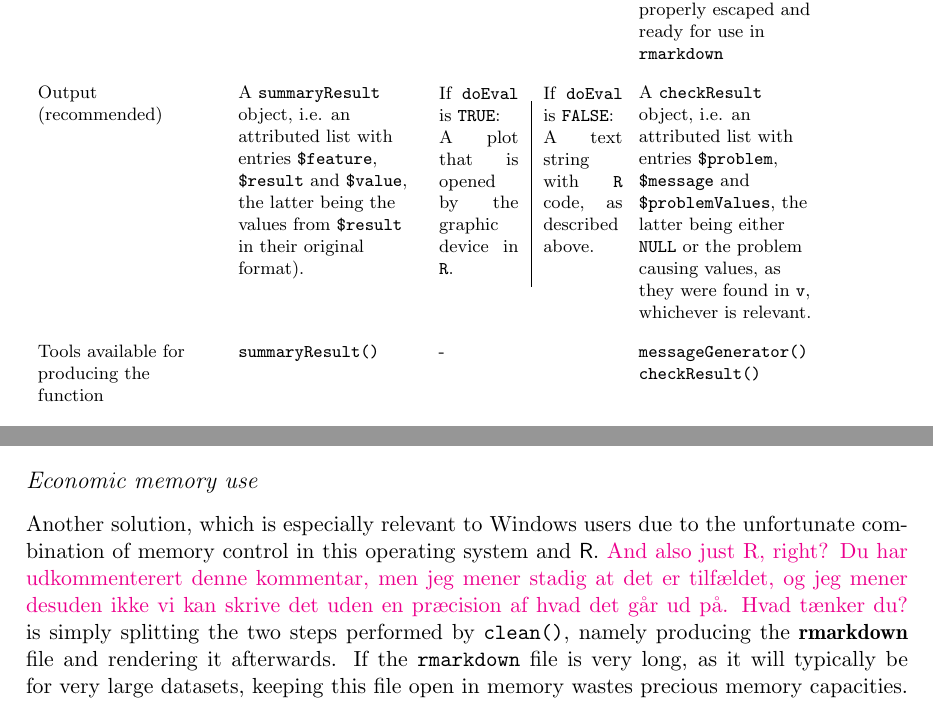
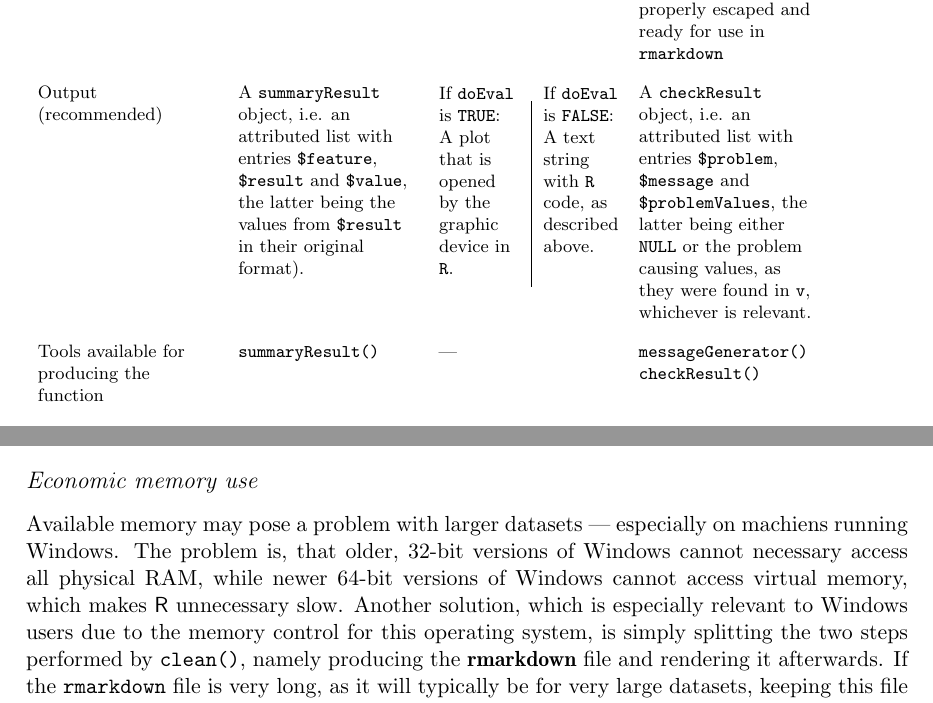
Before and after one commit to ekstroem/dataMaid, a LaTeX document (latex/article_vol2.tex): two parts of pages 14 and 24 of 34, joined at a grey line, cut so that both start at the same text. Compiled offline with pdfLaTeX; a LaTeX package or settings file that is missing is left out.

Commit message:
Memory issues

```diff
--- a/latex/article_vol2.tex
+++ b/latex/article_vol2.tex
@@ -944,8 +944,12 @@ Purpose & Describe some aspect of the variable, e.g. a central value, its disper
 Output (required) & A list with entries: \newline \R{\$feature} - a label for the summary value (as character string); \newline \R{\$result} - the result of the summary (as character string) & A character string with \R{R} code for producing a plot. This code should be standalone, i.e. should include the data if necessary. & A list with entries: \newline \R{\$problem} - a logical identifying whether an issue was found; \newline \R{\$message} - a character string (possibly empty) decribing the issue that was found, properly escaped and ready for use in \R{rmarkdown} \\
 Output (recommended) & A \R{summaryResult} object, i.e. an attributed list with entries \R{\$feature}, \R{\$result} and \R{\$value}, the latter being the values from \R{\$result} in their original format). & \bgroup
 \def\arraystretch{1.8}%
-\hspace*{-.2cm}\begin{tabular}[t]{p{0.45\linewidth} | p{0.45\linewidth}} \vspace*{-1cm}If \R{doEval} is \R{TRUE}: \newline A plot that is opened by the graphic device in \R{R}. & \vspace*{-1cm}If \R{doEval} is \R{FALSE}: \newline   A text string with \R{R} code, as described above. \end{tabular} \egroup  & A \R{checkResult} object, i.e. an attributed list with entries \R{\$problem}, \R{\$message} and \R{\$problemValues}, the latter being either \R{NULL} or the problem causing values, as they were found in \R{v}, whichever is relevant. \\
-Tools available for producing the function & \R{summaryResult()} & - & \R{messageGenerator()} \newline \R{checkResult()}
+\hspace*{-.2cm}\begin{tabular}[t]{p{0.45\linewidth} |
+                 p{0.45\linewidth}} \vspace*{-1cm}\raggedright If
+                 \R{doEval} is \R{TRUE}: \newline A plot that is
+                 opened by the graphic device in \R{R}. &
+                                                          \vspace*{-1cm}\raggedright If \R{doEval} is \R{FALSE}: \newline   A text string with \R{R} code, as described above. \end{tabular} \egroup  & A \R{checkResult} object, i.e. an attributed list with entries \R{\$problem}, \R{\$message} and \R{\$problemValues}, the latter being either \R{NULL} or the problem causing values, as they were found in \R{v}, whichever is relevant. \\
+Tools available for producing the function & \R{summaryResult()} & --- & \R{messageGenerator()} \newline \R{checkResult()}
 \end{tabular}
 \egroup
 \caption{Reference information for creating new functions to be used
@@ -1530,12 +1534,18 @@ e.g. represented in the \proglang{R} package \pkg{txtplot}.
 %\hl{I really feel like we should do some benchmarking here, maybe just on toyData, both in terms of speed and memory use. I would make the recommendations more trustworthy and serious.}
 
 \subsubsection{Economic memory use}
-Another solution, which is especially relevant to Windows users due to
-the unfortunate combination of memory control in this operating system
-and \proglang{R}.
-\hl{And also just R, right? Du har udkommenterert denne kommentar,
-men jeg mener stadig at det er tilfældet, og jeg mener desuden ikke vi kan skrive
-det uden en præcision af hvad det går ud på. Hvad tænker du?}
+Available memory may pose a problem with larger datasets ---
+especially on machiens running Windows. The problem is, that older,
+32-bit versions of Windows cannot necessary access all physical RAM,
+while newer 64-bit versions of Windows cannot access virtual memory,
+which makes \proglang{R} unnecessary slow.  Another solution, which is
+especially relevant to Windows users due to %the unfortunate
+the memory control for this operating system,
+%combination of memory control in this operating system and
+%\proglang{R},
+%\hl{And also just R, right? Du har udkommenterert denne kommentar,
+%men jeg mener stadig at det er tilfældet, og jeg mener desuden ikke vi kan skrive
+%det uden en præcision af hvad det går ud på. Hvad tænker du?}
 is simply splitting the two steps performed
 by \R{clean()}, namely producing the \pkg{rmarkdown} file and rendering it
 afterwards. If the \R{rmarkdown} file is very long, as it will
```
Also changed, not shown: latex/article_vol2.pdf.
